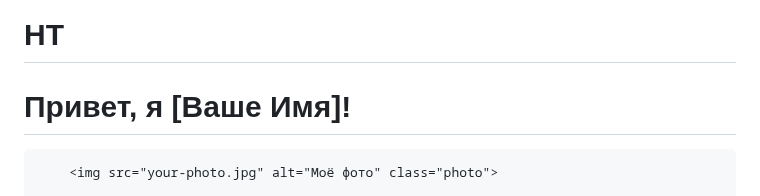
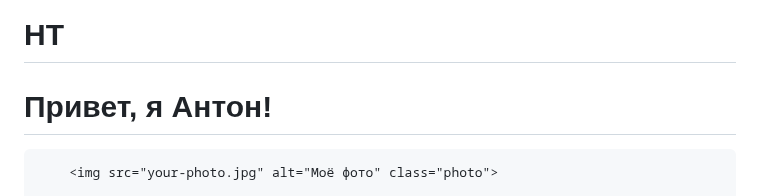
Before and after one commit to Anton-ctrl2/HT, a Markdown page: README.md, the part around the change. GitHub-like rendering.

```diff
--- a/README.md
+++ b/README.md
@@ -61,7 +61,7 @@
 </head>
 <body>
     <div class="container">
-        <h1>Привет, я [Ваше Имя]!</h1>
+        <h1>Привет, я Антон!</h1>
 
         <img src="your-photo.jpg" alt="Моё фото" class="photo">
 
```
